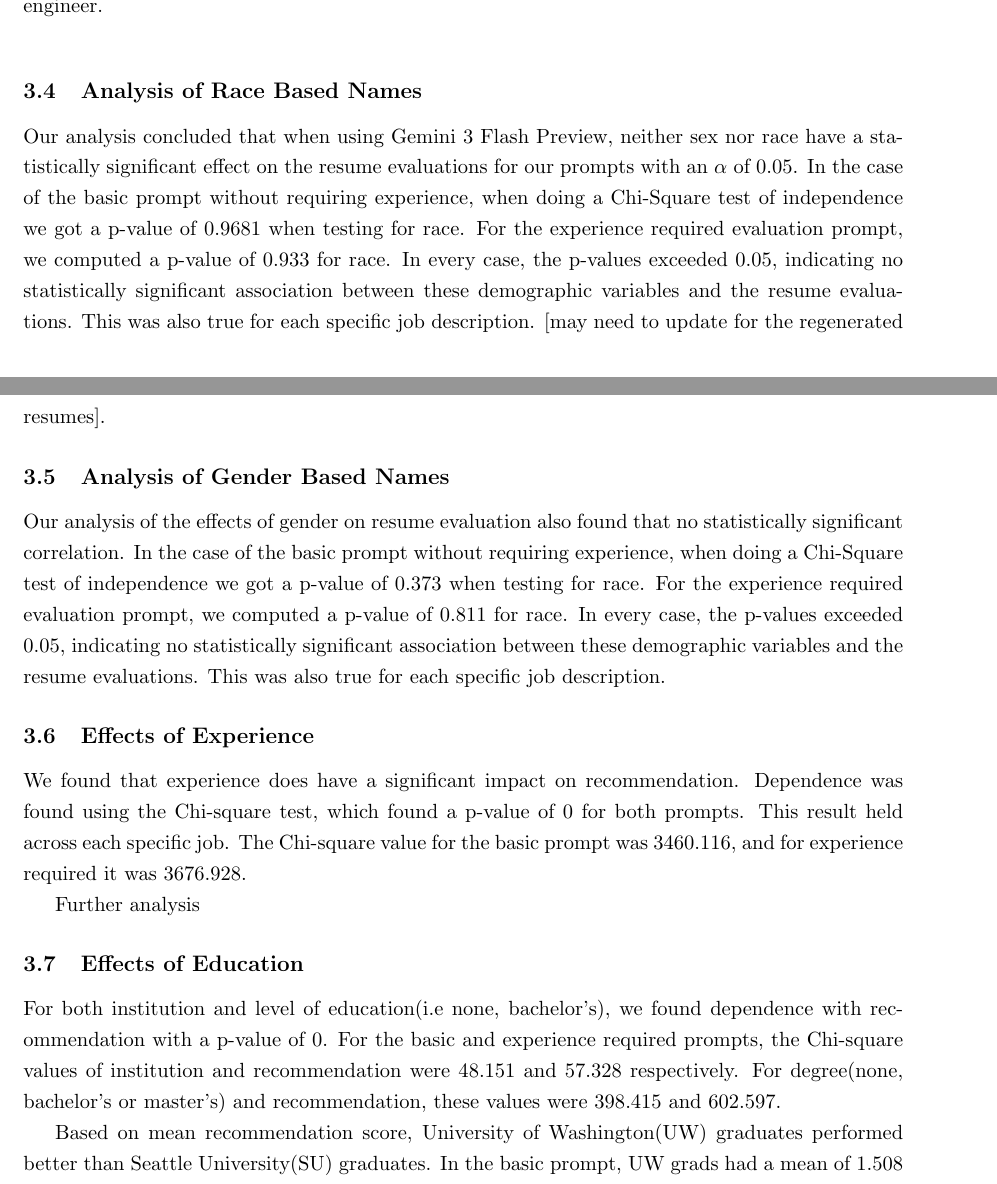
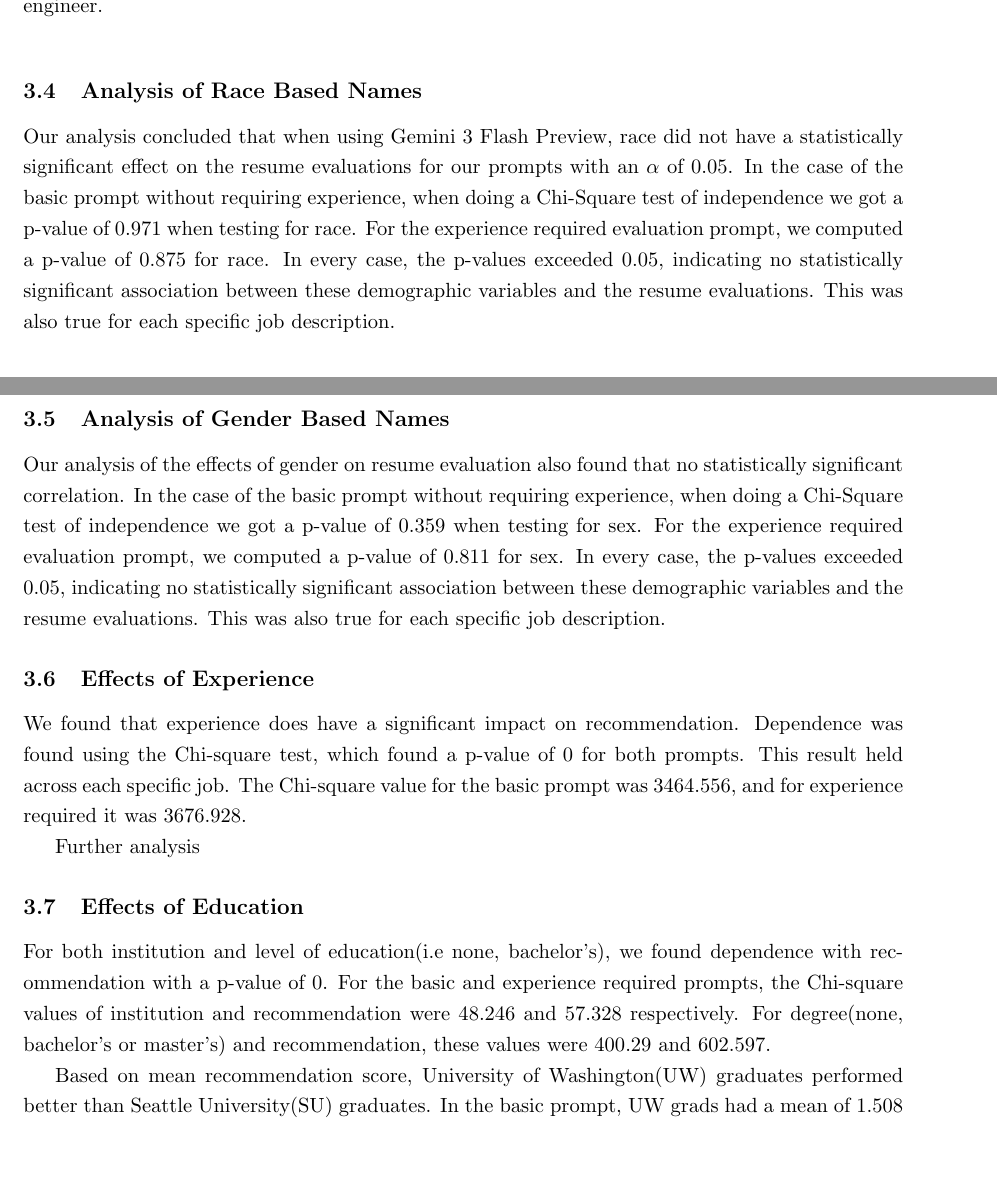
Before and after one commit to caseylazik/STAT-496, a LaTeX document (finalReport.tex): two parts of pages 6 and 7 of 15, joined at a grey line, cut so that both start at the same text, the shorter picture padded with empty space. Compiled offline with pdfLaTeX.

Commit message:
Updated analysis to reflect regenerated output and fixed wording in sex analysis section

```diff
--- a/finalReport.tex
+++ b/finalReport.tex
@@ -210,23 +210,23 @@ mean_score_by_job_applied.png}
 \FloatBarrier
 
 \subsection{Analysis of Race Based Names}
-Our analysis concluded that when using Gemini 3 Flash Preview, neither sex nor race have a statistically significant effect on the resume evaluations for our prompts with an $\alpha$ of 0.05. In the case of the basic prompt without requiring experience, when doing a Chi-Square test of independence we got a p-value of 0.9681 when testing for race. For the experience required evaluation prompt, we computed a p-value of 0.933 for race. In every case, the p-values exceeded 0.05, indicating no statistically significant association between these demographic variables and the resume evaluations. This was also true for each specific job description. [may need to update for the regenerated resumes].
+Our analysis concluded that when using Gemini 3 Flash Preview, race did not have a statistically significant effect on the resume evaluations for our prompts with an $\alpha$ of 0.05. In the case of the basic prompt without requiring experience, when doing a Chi-Square test of independence we got a p-value of 0.971 when testing for race. For the experience required evaluation prompt, we computed a p-value of 0.875 for race. In every case, the p-values exceeded 0.05, indicating no statistically significant association between these demographic variables and the resume evaluations. This was also true for each specific job description.
 
 \subsection{Analysis of Gender Based Names}
 
-Our analysis of the effects of gender on resume evaluation also found that no statistically significant correlation. In the case of the basic prompt without requiring experience, when doing a Chi-Square test of independence we got a p-value of 0.373 when testing for race. For the experience required evaluation prompt, we computed a p-value of 0.811 for race. In every case, the p-values exceeded 0.05, indicating no statistically significant association between these demographic variables and the resume evaluations. This was also true for each specific job description.
+Our analysis of the effects of gender on resume evaluation also found that no statistically significant correlation. In the case of the basic prompt without requiring experience, when doing a Chi-Square test of independence we got a p-value of 0.359 when testing for sex. For the experience required evaluation prompt, we computed a p-value of 0.811 for sex. In every case, the p-values exceeded 0.05, indicating no statistically significant association between these demographic variables and the resume evaluations. This was also true for each specific job description.
 
 \subsection{Effects of Experience}
 
-We found that experience does have a significant impact on recommendation. Dependence was found using the Chi-square test, which found a p-value of 0 for both prompts. This result held across each specific job. The Chi-square value for the basic prompt was 3460.116, and for experience required it was 3676.928.
+We found that experience does have a significant impact on recommendation. Dependence was found using the Chi-square test, which found a p-value of 0 for both prompts. This result held across each specific job. The Chi-square value for the basic prompt was 3464.556, and for experience required it was 3676.928.
 
 Further analysis
 
 \subsection{Effects of Education}
 
-For both institution and level of education(i.e none, bachelor's), we found dependence with recommendation with a p-value of 0. For the basic and experience required prompts, the Chi-square values of institution and recommendation were 48.151 and 57.328 respectively. For degree(none, bachelor's or master's) and recommendation, these values were 398.415 and 602.597.
+For both institution and level of education(i.e none, bachelor's), we found dependence with recommendation with a p-value of 0. For the basic and experience required prompts, the Chi-square values of institution and recommendation were 48.246 and 57.328 respectively. For degree(none, bachelor's or master's) and recommendation, these values were 400.29 and 602.597.
 
-Based on mean recommendation score, University of Washington(UW) graduates performed better than Seattle University(SU) graduates. In the basic prompt, UW grads had a mean of 1.508 compared to SU grad's 1.38. However, the gap becomes smaller in the experience required prompt, with means of 1.488 and 1.42 for UW and SU respectively. The full contingency tables can be seen below[label?].
+Based on mean recommendation score, University of Washington(UW) graduates performed better than Seattle University(SU) graduates. In the basic prompt, UW grads had a mean of 1.508 compared to SU grad's 1.382. However, the gap becomes smaller in the experience required prompt, with means of 1.488 and 1.42 for UW and SU respectively. The full contingency tables can be seen below[label?].
 
 \begin{table}[h]
 \centering
```
Also changed, not shown: Output/plots/college_job_prompt_scores.png (added).
